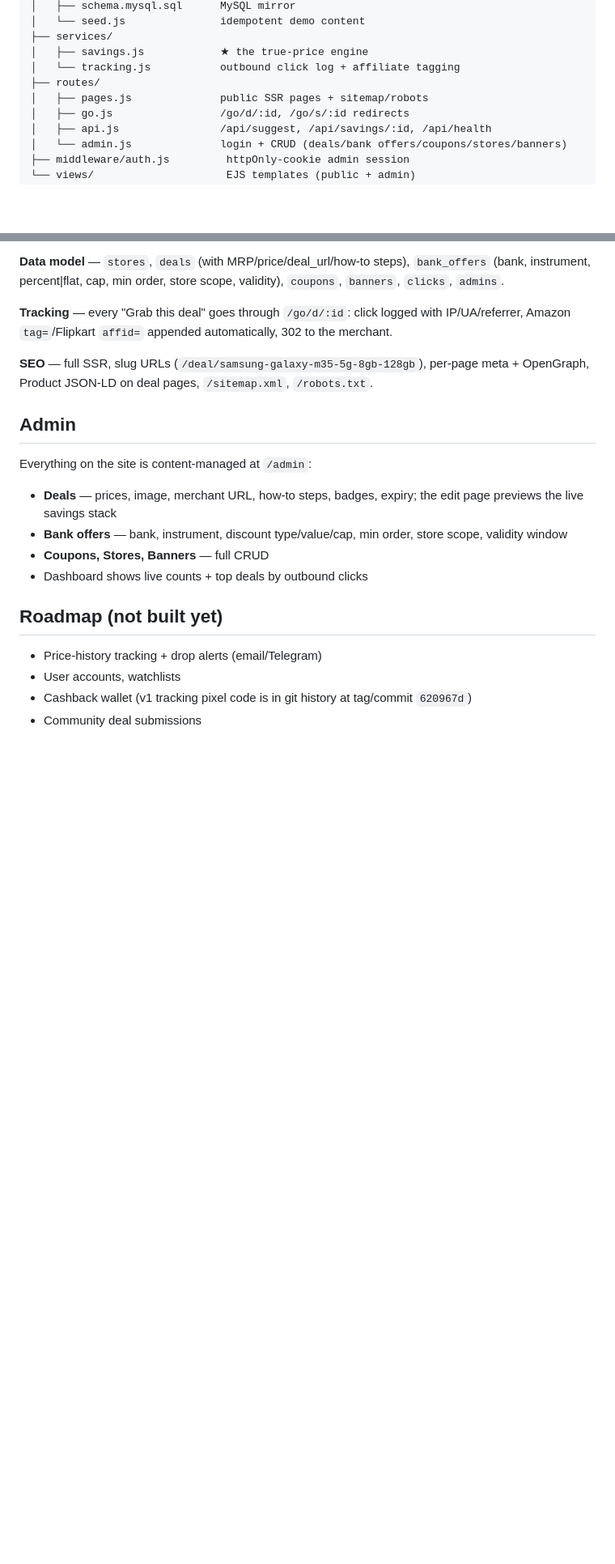
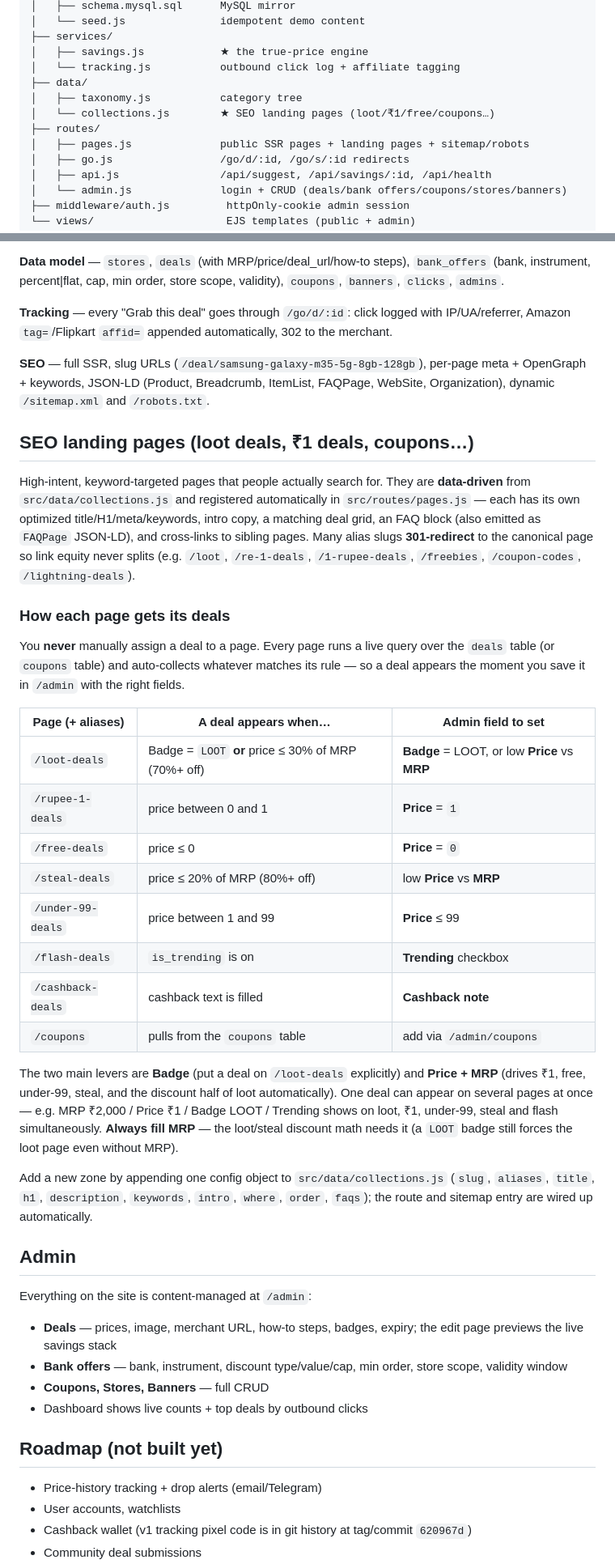
Before and after one commit to gaganggoyal/indiaoffers, a Markdown page: README.md, 2 parts joined by grey strips. Shown at 81% size. GitHub-like rendering; blank space fills up the shorter version.

Commit message:
docs: document SEO landing pages and how deals are auto-collected

```diff
--- a/README.md
+++ b/README.md
@@ -38,8 +38,11 @@ src/
 ├── services/
 │   ├── savings.js            ★ the true-price engine
 │   └── tracking.js           outbound click log + affiliate tagging
+├── data/
+│   ├── taxonomy.js           category tree
+│   └── collections.js        ★ SEO landing pages (loot/₹1/free/coupons…)
 ├── routes/
-│   ├── pages.js              public SSR pages + sitemap/robots
+│   ├── pages.js              public SSR pages + landing pages + sitemap/robots
 │   ├── go.js                 /go/d/:id, /go/s/:id redirects
 │   ├── api.js                /api/suggest, /api/savings/:id, /api/health
 │   └── admin.js              login + CRUD (deals/bank offers/coupons/stores/banners)
@@ -65,8 +68,46 @@ IP/UA/referrer, Amazon `tag=`/Flipkart `affid=` appended automatically, 302 to
 the merchant.
 
 **SEO** — full SSR, slug URLs (`/deal/samsung-galaxy-m35-5g-8gb-128gb`),
-per-page meta + OpenGraph, Product JSON-LD on deal pages, `/sitemap.xml`,
-`/robots.txt`.
+per-page meta + OpenGraph + keywords, JSON-LD (Product, Breadcrumb, ItemList,
+FAQPage, WebSite, Organization), dynamic `/sitemap.xml` and `/robots.txt`.
+
+## SEO landing pages (loot deals, ₹1 deals, coupons…)
+
+High-intent, keyword-targeted pages that people actually search for. They are
+**data-driven** from `src/data/collections.js` and registered automatically in
+`src/routes/pages.js` — each has its own optimized title/H1/meta/keywords, intro
+copy, a matching deal grid, an FAQ block (also emitted as `FAQPage` JSON-LD), and
+cross-links to sibling pages. Many alias slugs **301-redirect** to the canonical
+page so link equity never splits (e.g. `/loot`, `/re-1-deals`, `/1-rupee-deals`,
+`/freebies`, `/coupon-codes`, `/lightning-deals`).
+
+### How each page gets its deals
+
+You **never** manually assign a deal to a page. Every page runs a live query over
+the `deals` table (or `coupons` table) and auto-collects whatever matches its
+rule — so a deal appears the moment you save it in `/admin` with the right fields.
+
+| Page (+ aliases)         | A deal appears when…                    | Admin field to set          |
+|--------------------------|-----------------------------------------|-----------------------------|
+| `/loot-deals`            | Badge = `LOOT` **or** price ≤ 30% of MRP (70%+ off) | **Badge** = LOOT, or low **Price** vs **MRP** |
+| `/rupee-1-deals`         | price between 0 and 1                    | **Price** = `1`             |
+| `/free-deals`            | price ≤ 0                                | **Price** = `0`             |
+| `/steal-deals`           | price ≤ 20% of MRP (80%+ off)            | low **Price** vs **MRP**    |
+| `/under-99-deals`        | price between 1 and 99                   | **Price** ≤ 99              |
+| `/flash-deals`           | `is_trending` is on                      | **Trending** checkbox       |
+| `/cashback-deals`        | cashback text is filled                  | **Cashback note**           |
+| `/coupons`               | pulls from the `coupons` table           | add via `/admin/coupons`    |
+
+The two main levers are **Badge** (put a deal on `/loot-deals` explicitly) and
+**Price + MRP** (drives ₹1, free, under-99, steal, and the discount half of
+loot automatically). One deal can appear on several pages at once — e.g. MRP
+₹2,000 / Price ₹1 / Badge LOOT / Trending shows on loot, ₹1, under-99, steal and
+flash simultaneously. **Always fill MRP** — the loot/steal discount math needs it
+(a `LOOT` badge still forces the loot page even without MRP).
+
+Add a new zone by appending one config object to `src/data/collections.js`
+(`slug`, `aliases`, `title`, `h1`, `description`, `keywords`, `intro`, `where`,
+`order`, `faqs`); the route and sitemap entry are wired up automatically.
 
 ## Admin
 
```
